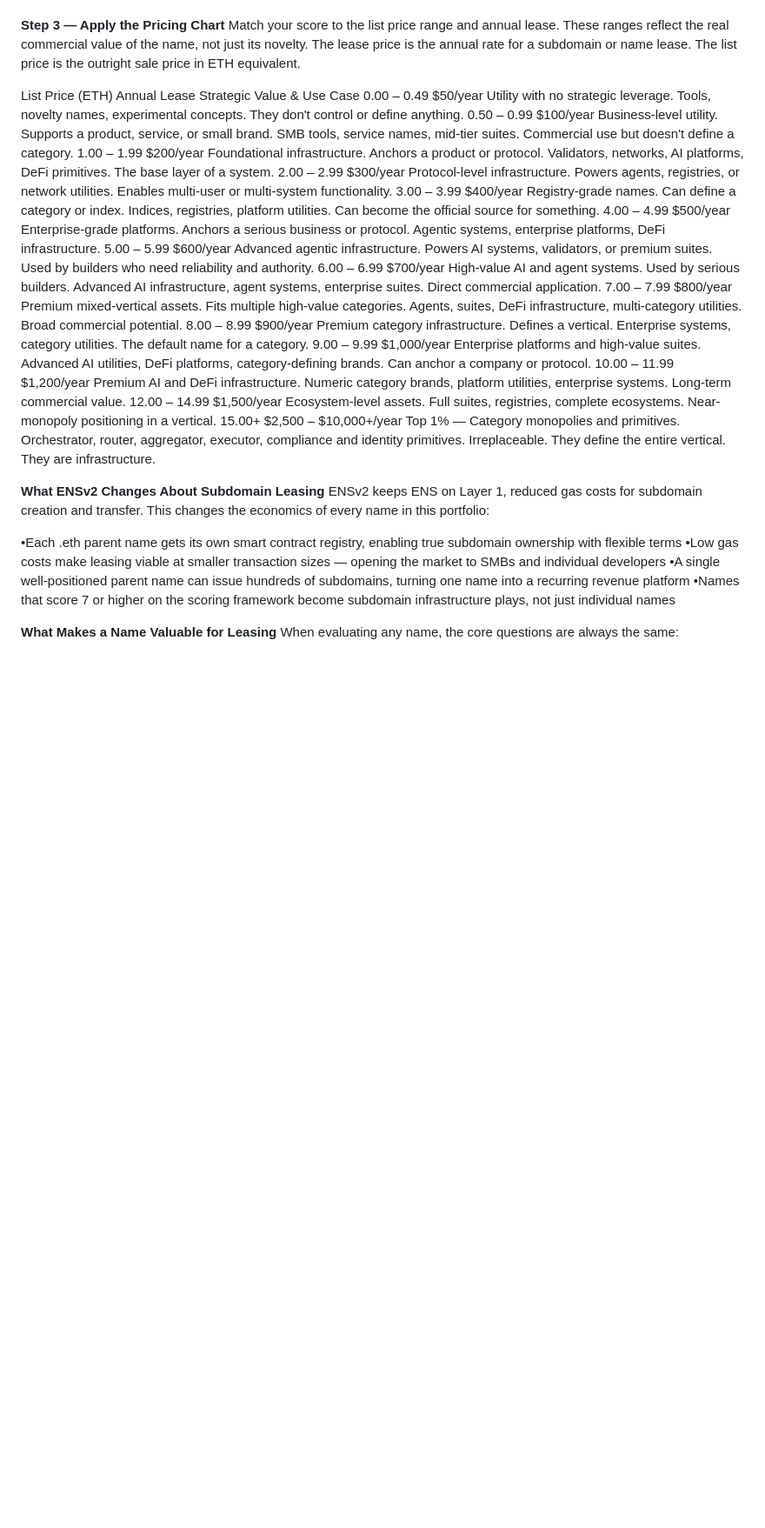
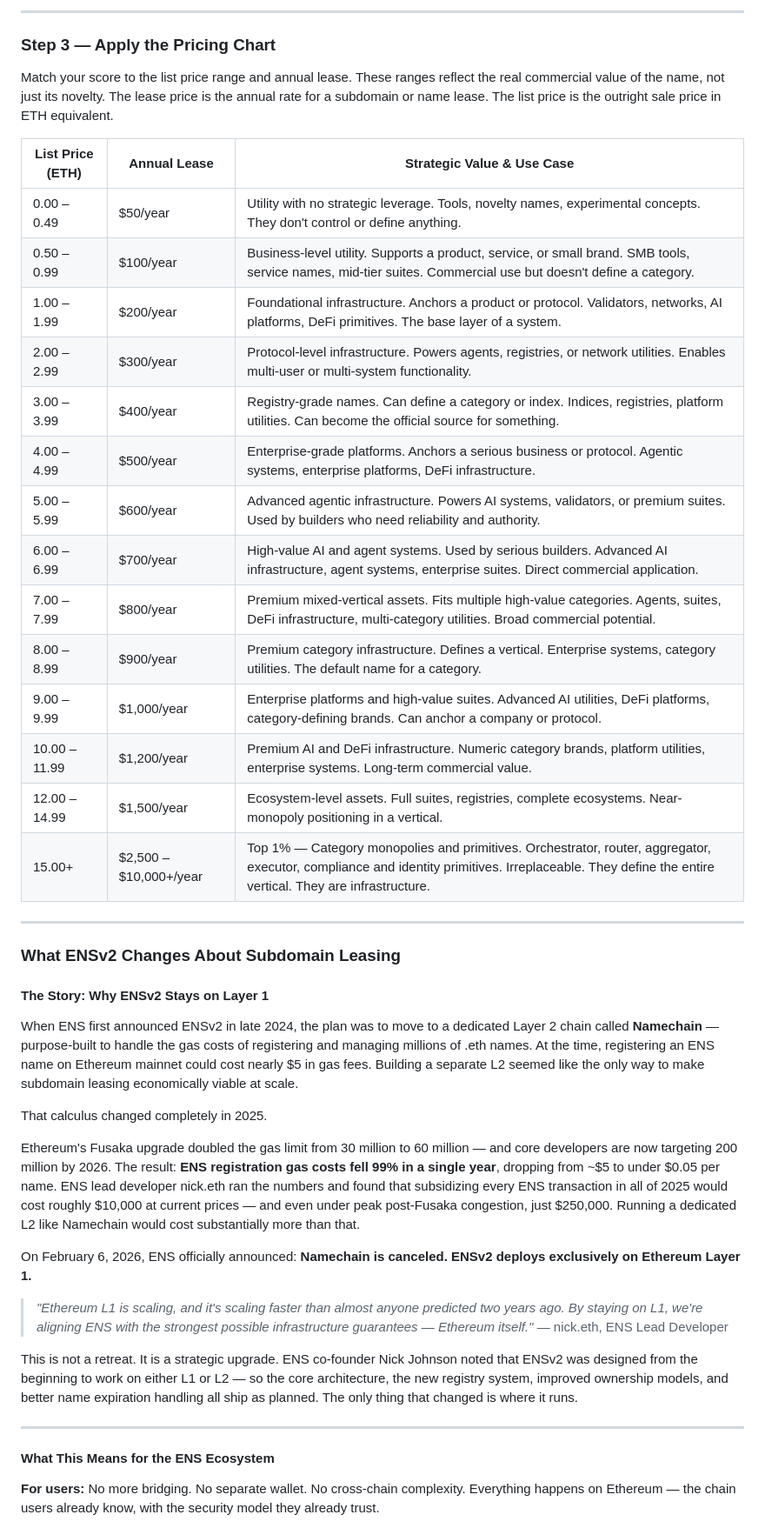
Before and after one commit to craigvsetula/ensv2marketplace, a Markdown page: README.md, the part around one of its changes. Shown at 87% size. GitHub-like rendering; blank space fills up the shorter version.

```diff
--- a/README.md
+++ b/README.md
@@ -51,33 +68,49 @@ Score	What this name is
 
+---
 
-**Step 3 — Apply the Pricing Chart**
+### Step 3 — Apply the Pricing Chart
+
 Match your score to the list price range and annual lease. These ranges reflect the real commercial value of the name, not just its novelty. The lease price is the annual rate for a subdomain or name lease. The list price is the outright sale price in ETH equivalent.
 
-List Price (ETH)	Annual Lease	Strategic Value & Use Case
-0.00 – 0.49	$50/year	Utility with no strategic leverage. Tools, novelty names, experimental concepts. They don't control or define anything.
-0.50 – 0.99	$100/year	Business-level utility. Supports a product, service, or small brand. SMB tools, service names, mid-tier suites. Commercial use but doesn't define a category.
-1.00 – 1.99	$200/year	Foundational infrastructure. Anchors a product or protocol. Validators, networks, AI platforms, DeFi primitives. The base layer of a system.
-2.00 – 2.99	$300/year	Protocol-level infrastructure. Powers agents, registries, or network utilities. Enables multi-user or multi-system functionality.
-3.00 – 3.99	$400/year	Registry-grade names. Can define a category or index. Indices, registries, platform utilities. Can become the official source for something.
-4.00 – 4.99	$500/year	Enterprise-grade platforms. Anchors a serious business or protocol. Agentic systems, enterprise platforms, DeFi infrastructure.
-5.00 – 5.99	$600/year	Advanced agentic infrastructure. Powers AI systems, validators, or premium suites. Used by builders who need reliability and authority.
-6.00 – 6.99	$700/year	High-value AI and agent systems. Used by serious builders. Advanced AI infrastructure, agent systems, enterprise suites. Direct commercial application.
-7.00 – 7.99	$800/year	Premium mixed-vertical assets. Fits multiple high-value categories. Agents, suites, DeFi infrastructure, multi-category utilities. Broad commercial potential.
-8.00 – 8.99	$900/year	Premium category infrastructure. Defines a vertical. Enterprise systems, category utilities. The default name for a category.
-9.00 – 9.99	$1,000/year	Enterprise platforms and high-value suites. Advanced AI utilities, DeFi platforms, category-defining brands. Can anchor a company or protocol.
-10.00 – 11.99	$1,200/year	Premium AI and DeFi infrastructure. Numeric category brands, platform utilities, enterprise systems. Long-term commercial value.
-12.00 – 14.99	$1,500/year	Ecosystem-level assets. Full suites, registries, complete ecosystems. Near-monopoly positioning in a vertical.
-15.00+	$2,500 – $10,000+/year	Top 1% — Category monopolies and primitives. Orchestrator, router, aggregator, executor, compliance and identity primitives. Irreplaceable. They define the entire vertical. They are infrastructure.
+| List Price (ETH) | Annual Lease | Strategic Value & Use Case |
+|-----------------|-------------|---------------------------|
+| 0.00 – 0.49 | $50/year | Utility with no strategic leverage. Tools, novelty names, experimental concepts. They don't control or define anything. |
+| 0.50 – 0.99 | $100/year | Business-level utility. Supports a product, service, or small brand. SMB tools, service names, mid-tier suites. Commercial use but doesn't define a category. |
+| 1.00 – 1.99 | $200/year | Foundational infrastructure. Anchors a product or protocol. Validators, networks, AI platforms, DeFi primitives. The base layer of a system. |
+| 2.00 – 2.99 | $300/year | Protocol-level infrastructure. Powers agents, registries, or network utilities. Enables multi-user or multi-system functionality. |
+| 3.00 – 3.99 | $400/year | Registry-grade names. Can define a category or index. Indices, registries, platform utilities. Can become the official source for something. |
+| 4.00 – 4.99 | $500/year | Enterprise-grade platforms. Anchors a serious business or protocol. Agentic systems, enterprise platforms, DeFi infrastructure. |
+| 5.00 – 5.99 | $600/year | Advanced agentic infrastructure. Powers AI systems, validators, or premium suites. Used by builders who need reliability and authority. |
+| 6.00 – 6.99 | $700/year | High-value AI and agent systems. Used by serious builders. Advanced AI infrastructure, agent systems, enterprise suites. Direct commercial application. |
+| 7.00 – 7.99 | $800/year | Premium mixed-vertical assets. Fits multiple high-value categories. Agents, suites, DeFi infrastructure, multi-category utilities. Broad commercial potential. |
+| 8.00 – 8.99 | $900/year | Premium category infrastructure. Defines a vertical. Enterprise systems, category utilities. The default name for a category. |
+| 9.00 – 9.99 | $1,000/year | Enterprise platforms and high-value suites. Advanced AI utilities, DeFi platforms, category-defining brands. Can anchor a company or protocol. |
+| 10.00 – 11.99 | $1,200/year | Premium AI and DeFi infrastructure. Numeric category brands, platform utilities, enterprise systems. Long-term commercial value. |
+| 12.00 – 14.99 | $1,500/year | Ecosystem-level assets. Full suites, registries, complete ecosystems. Near-monopoly positioning in a vertical. |
+| 15.00+ | $2,500 – $10,000+/year | Top 1% — Category monopolies and primitives. Orchestrator, router, aggregator, executor, compliance and identity primitives. Irreplaceable. They define the entire vertical. They are infrastructure. |
 
+---
 
+### What ENSv2 Changes About Subdomain Leasing
 
-**What ENSv2 Changes About Subdomain Leasing**
-ENSv2 keeps ENS on Layer 1, reduced gas costs for subdomain creation and transfer. This changes the economics of every name in this portfolio:
+#### The Story: Why ENSv2 Stays on Layer 1
 
-•Each .eth parent name gets its own smart contract registry, enabling true subdomain ownership with flexible terms
-•Low gas costs make leasing viable at smaller transaction sizes — opening the market to SMBs and individual developers
-•A single well-positioned parent name can issue hundreds of subdomains, turning one name into a recurring revenue platform
-•Names that score 7 or higher on the scoring framework become subdomain infrastructure plays, not just individual names
+When ENS first announced ENSv2 in late 2024, the plan was to move to a dedicated Layer 2 chain called **Namechain** — purpose-built to handle the gas costs of registering and managing millions of .eth names. At the time, registering an ENS name on Ethereum mainnet could cost nearly $5 in gas fees. Building a separate L2 seemed like the only way to make subdomain leasing economically viable at scale.
 
+That calculus changed completely in 2025.
 
-**What Makes a Name Valuable for Leasing**
+Ethereum's Fusaka upgrade doubled the gas limit from 30 million to 60 million — and core developers are now targeting 200 million by 2026. The result: <strong>ENS registration gas costs fell 99% in a single year</strong>, dropping from ~$5 to under $0.05 per name. ENS lead developer nick.eth ran the numbers and found that subsidizing every ENS transaction in all of 2025 would cost roughly $10,000 at current prices — and even under peak post-Fusaka congestion, just $250,000. Running a dedicated L2 like Namechain would cost substantially more than that.
+
+On February 6, 2026, ENS officially announced: **Namechain is canceled. ENSv2 deploys exclusively on Ethereum Layer 1.**
+
+> *"Ethereum L1 is scaling, and it's scaling faster than almost anyone predicted two years ago. By staying on L1, we're aligning ENS with the strongest possible infrastructure guarantees — Ethereum itself."*
+> — nick.eth, ENS Lead Developer
+
+This is not a retreat. It is a strategic upgrade. ENS co-founder Nick Johnson noted that ENSv2 was designed from the beginning to work on either L1 or L2 — so the core architecture, the new registry system, improved ownership models, and better name expiration handling all ship as planned. The only thing that changed is where it runs.
+
+---
+
+#### What This Means for the ENS Ecosystem
+
+**For users:** No more bridging. No separate wallet. No cross-chain complexity. Everything happens on Ethereum — the chain users already know, with the security model they already trust.
+
```
Also changed, not shown: other parts of README.md (+112 -65 lines).
